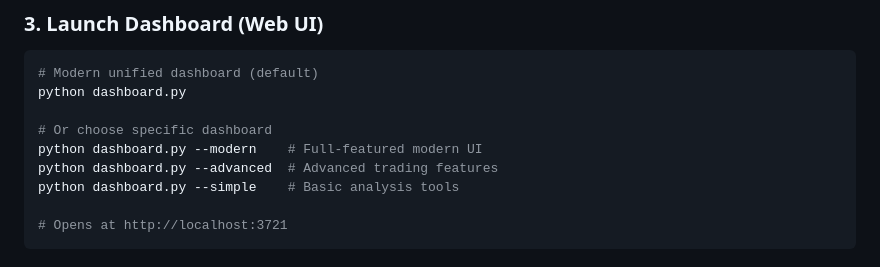
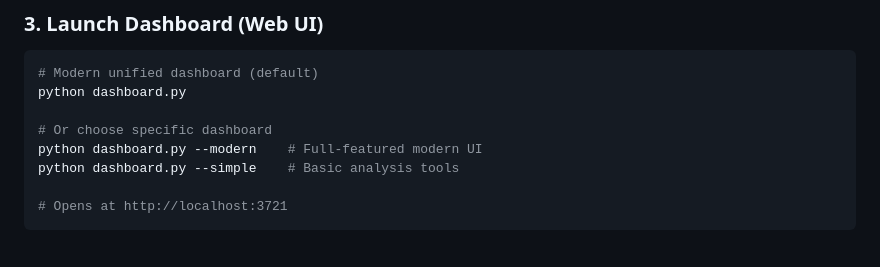
Before and after one commit to Magica-Chen/GaussWorldTrader, a Markdown page: README.md, the part around the change. GitHub-like rendering.

```diff
--- a/README.md
+++ b/README.md
@@ -41,7 +41,6 @@ python dashboard.py
 
 # Or choose specific dashboard
 python dashboard.py --modern    # Full-featured modern UI
-python dashboard.py --advanced  # Advanced trading features
 python dashboard.py --simple    # Basic analysis tools
 
 # Opens at http://localhost:3721
```
